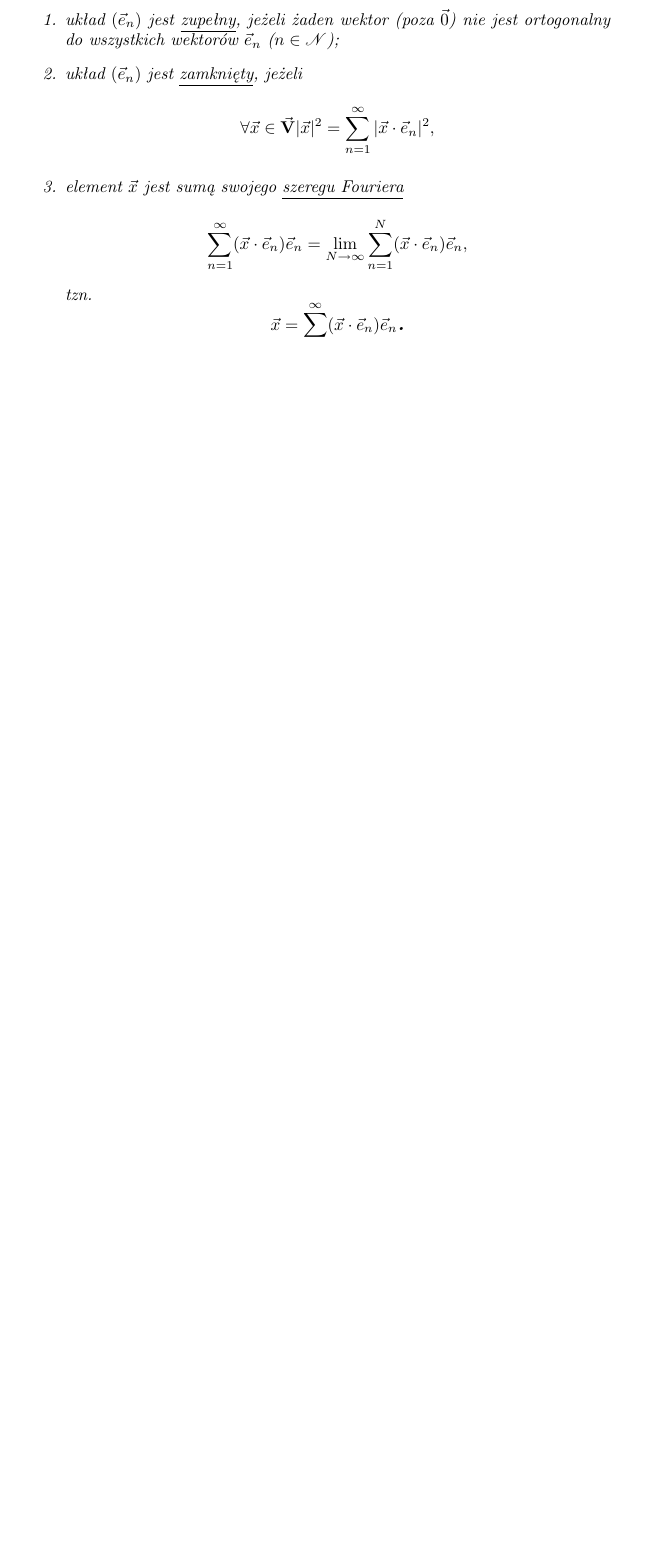
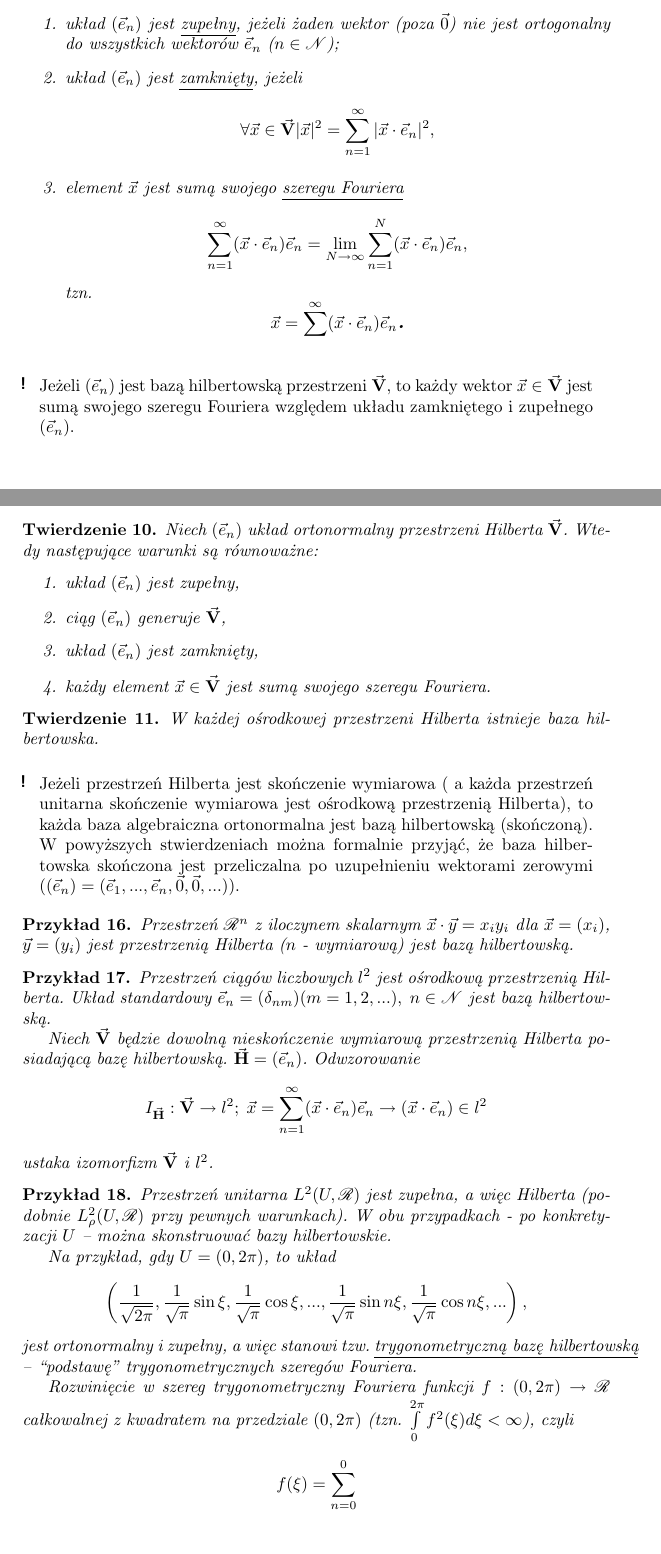
Before and after one commit to pawloKoder/Skrypt-MMM, a LaTeX document (latex/mmm-amAll.tex, which reads latex/mmm-am2.tex): part of page 20 of 20 before the commit and two parts of pages 20 and 21 of 21 after it, the two joined at a grey line, cut so that both start at the same text, the shorter picture padded with empty space. Compiled offline with pdfLaTeX.

Commit message:
Ciąg dalszy baz hilbertowskich.

```diff
--- a/latex/mmm-am2.tex
+++ b/latex/mmm-am2.tex
@@ -486,5 +486,50 @@ Następujące twierdzenia są poprawne w odniesieniu do przestrzeni unitarnej:
     tzn.
     \[\vec{x} = \sum\limits^{\infty} (\vec{x} \cdot \vec{e}_n) \vec{e}_n \dend\]
    \end{enumerate}
+\end{mydef}
 
-\end{mydef}
+\begin{info}
+   Jeżeli $(\vec{e}_n)$ jest bazą hilbertowską przestrzeni $\vset{V}$, to każdy wektor $\vec{x} \in \vset{V}$ jest sumą swojego szeregu Fouriera względem układu zamkniętego i zupełnego $(\vec{e}_n)$.
+\end{info}
+
+\begin{tw}
+   Niech $(\vec{e}_n)$ układ ortonormalny przestrzeni Hilberta $\vset{V}$. Wtedy następujące warunki są równoważne:
+   \begin{enumerate}
+    \item układ $(\vec{e}_n)$ jest zupełny,
+    \item ciąg $(\vec{e}_n)$ generuje $\vset{V}$,
+    \item układ $(\vec{e}_n)$ jest zamknięty,
+    \item każdy element $\vec{x} \in \vset{V}$ jest sumą swojego szeregu Fouriera.
+   \end{enumerate}
+\end{tw}
+
+\begin{tw}
+   W każdej ośrodkowej przestrzeni Hilberta istnieje baza hilbertowska.
+\end{tw}
+
+\begin{info}
+   Jeżeli przestrzeń Hilberta jest skończenie wymiarowa ( a każda przestrzeń unitarna skończenie wymiarowa jest ośrodkową przestrzenią Hilberta), to każda baza algebraiczna ortonormalna jest bazą hilbertowską (skończoną). W powyższych stwierdzeniach można formalnie przyjąć, że baza hilbertowska skończona jest przeliczalna po uzupełnieniu wektorami zerowymi ($(\vec{e}_n) = (\vec{e}_1, ..., \vec{e}_n, \vec{0}, \vec{0}, ...)$).
+\end{info}
+
+\begin{example}
+   Przestrzeń $\real^n$ z iloczynem skalarnym $\vec{x} \cdot \vec{y} = x_i y_i$ dla $\vec{x} = (x_i)$, $\vec{y} = (y_i)$ jest przestrzenią Hilberta ($n$ - wymiarową) jest bazą hilbertowską.
+\end{example}
+
+\begin{example}
+   Przestrzeń ciągów liczbowych $l^2$ jest ośrodkową przestrzenią Hilberta. Układ standardowy $\vec{e}_n = (\delta_{nm}) (m=1,2,...), \; n \in \nat$ jest bazą hilbertowską.
+
+   Niech $\vset{V}$ będzie dowolną nieskończenie wymiarową przestrzenią Hilberta posiadającą bazę hilbertowską. $\vset{H} = (\vec{e}_n)$. Odwzorowanie
+   \[I_{\vset{H}}: \vset{V} \to l^2;\; \vec{x} = \sum\limits_{n=1}^{\infty} (\vec{x}\cdot \vec{e}_n) \vec{e}_n \to (\vec{x} \cdot \vec{e}_n) \in l^2\]
+   ustaka izomorfizm $\vset{V}$ i $l^2$.
+\end{example}
+
+\begin{example}
+   Przestrzeń unitarna $L^2(U, \real)$ jest zupełna, a więc Hilberta (podobnie $L^2_\rho(U, \real)$ przy pewnych warunkach). W obu przypadkach - po konkretyzacji $U$ -- można skonstruować bazy hilbertowskie.
+
+   Na przykład, gdy $U = (0, 2 \pi)$, to układ
+   \[\left(\frac{1}{\sqrt{2\pi}}, \frac{1}{\sqrt{\pi}}\sin \xi, \frac{1}{\sqrt{\pi}} \cos \xi, ..., \frac{1}{\sqrt{\pi}} \sin n\xi, \frac{1}{\sqrt{\pi}} \cos n \xi, ... \right),\]
+   jest ortonormalny i zupełny, a więc stanowi tzw. \underline{trygonometryczną bazę hilbertowską} -- ``podstawę'' trygonometrycznych szeregów Fouriera.
+
+   Rozwinięcie w szereg trygonometryczny Fouriera funkcji $f: (0,2\pi) \to \real$ całkowalnej z kwadratem na przedziale $(0, 2\pi)$ (tzn. $\int\limits_0^{2\pi} f^2(\xi) d\xi < \infty$),
+   czyli
+   \[f(\xi) = \sum\limits_{n=0}^{0}\]
+\end{example}
```
